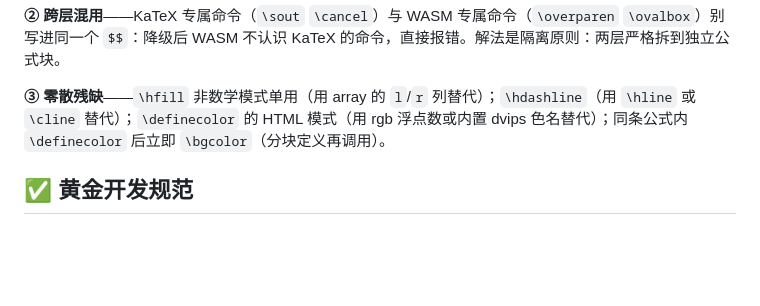
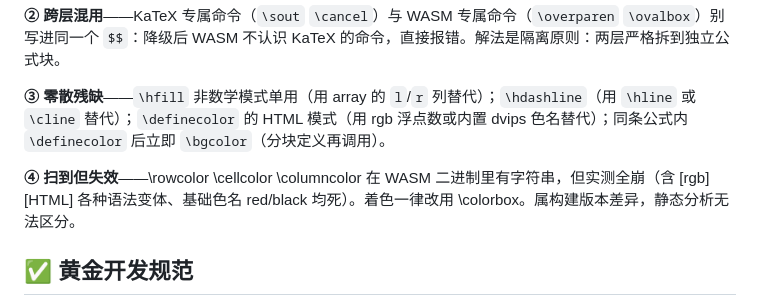
Before and after one commit to LouisYang841/deepseek-latex-cheatsheet, a Markdown page: README.md, the part around the change. Rendered like a GitHub page; blank space fills up the shorter version.

Commit message:
更新 README.md

```diff
--- a/README.md
+++ b/README.md
@@ -25,6 +25,8 @@
 **② 跨层混用**——KaTeX 专属命令（`\sout` `\cancel`）与 WASM 专属命令（`\overparen` `\ovalbox`）别写进同一个 `$$`：降级后 WASM 不认识 KaTeX 的命令，直接报错。解法是隔离原则：两层严格拆到独立公式块。
 
 **③ 零散残缺**——`\hfill` 非数学模式单用（用 array 的 `l`/`r` 列替代）；`\hdashline`（用 `\hline` 或 `\cline` 替代）；`\definecolor` 的 HTML 模式（用 rgb 浮点数或内置 dvips 色名替代）；同条公式内 `\definecolor` 后立即 `\bgcolor`（分块定义再调用）。
+
+**④ 扫到但失效**——\rowcolor \cellcolor \columncolor 在 WASM 二进制里有字符串，但实测全崩（含 [rgb] [HTML] 各种语法变体、基础色名 red/black 均死）。着色一律改用 \colorbox。属构建版本差异，静态分析无法区分。
 
 ## ✅ 黄金开发规范
 
```
